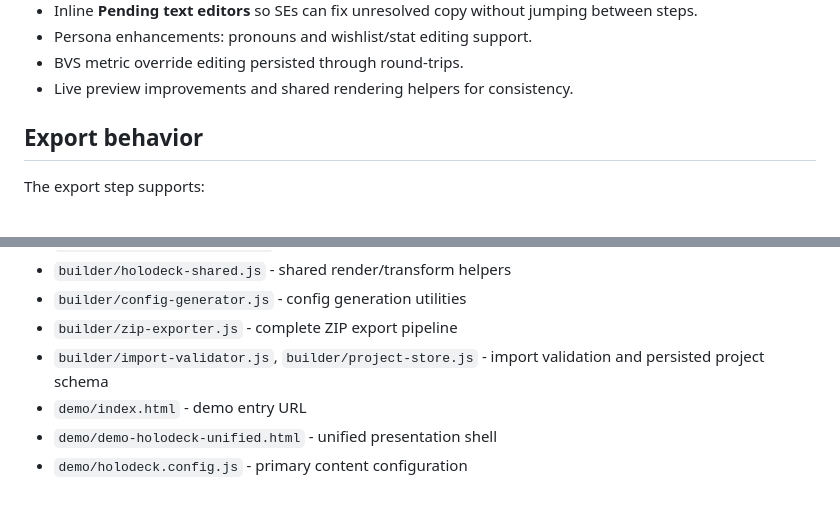
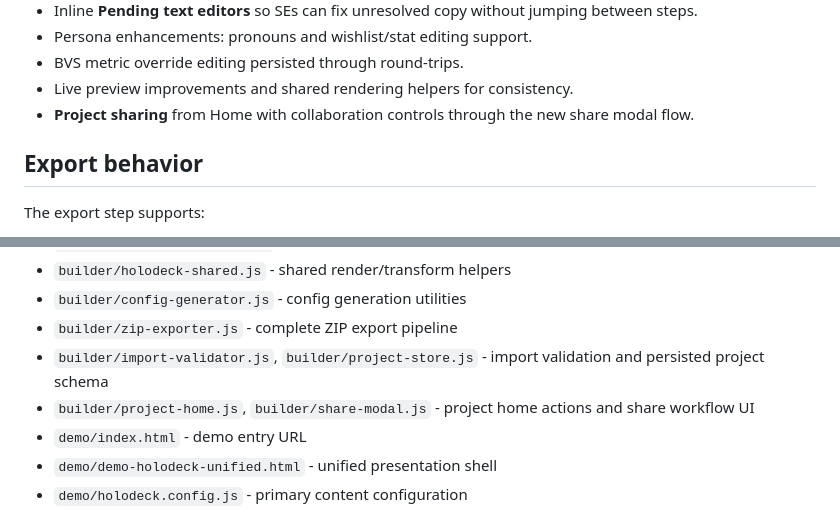
Before and after one commit to snkakkar/holodeck-site-builder, a Markdown page: README.md, 2 parts joined by grey strips. GitHub-like rendering.

```diff
--- a/README.md
+++ b/README.md
@@ -58,6 +58,7 @@ The Builder now uses a 9-step flow:
 - Persona enhancements: pronouns and wishlist/stat editing support.
 - BVS metric override editing persisted through round-trips.
 - Live preview improvements and shared rendering helpers for consistency.
+- **Project sharing** from Home with collaboration controls through the new share modal flow.
 
 ## Export behavior
 
@@ -94,6 +95,7 @@ The builder preview helps author content quickly, while the exported/presented H
 - `builder/config-generator.js` - config generation utilities
 - `builder/zip-exporter.js` - complete ZIP export pipeline
 - `builder/import-validator.js`, `builder/project-store.js` - import validation and persisted project schema
+- `builder/project-home.js`, `builder/share-modal.js` - project home actions and share workflow UI
 - `demo/index.html` - demo entry URL
 - `demo/demo-holodeck-unified.html` - unified presentation shell
 - `demo/holodeck.config.js` - primary content configuration
```
Also changed, not shown: other parts of README.md (+2 -2 lines).
